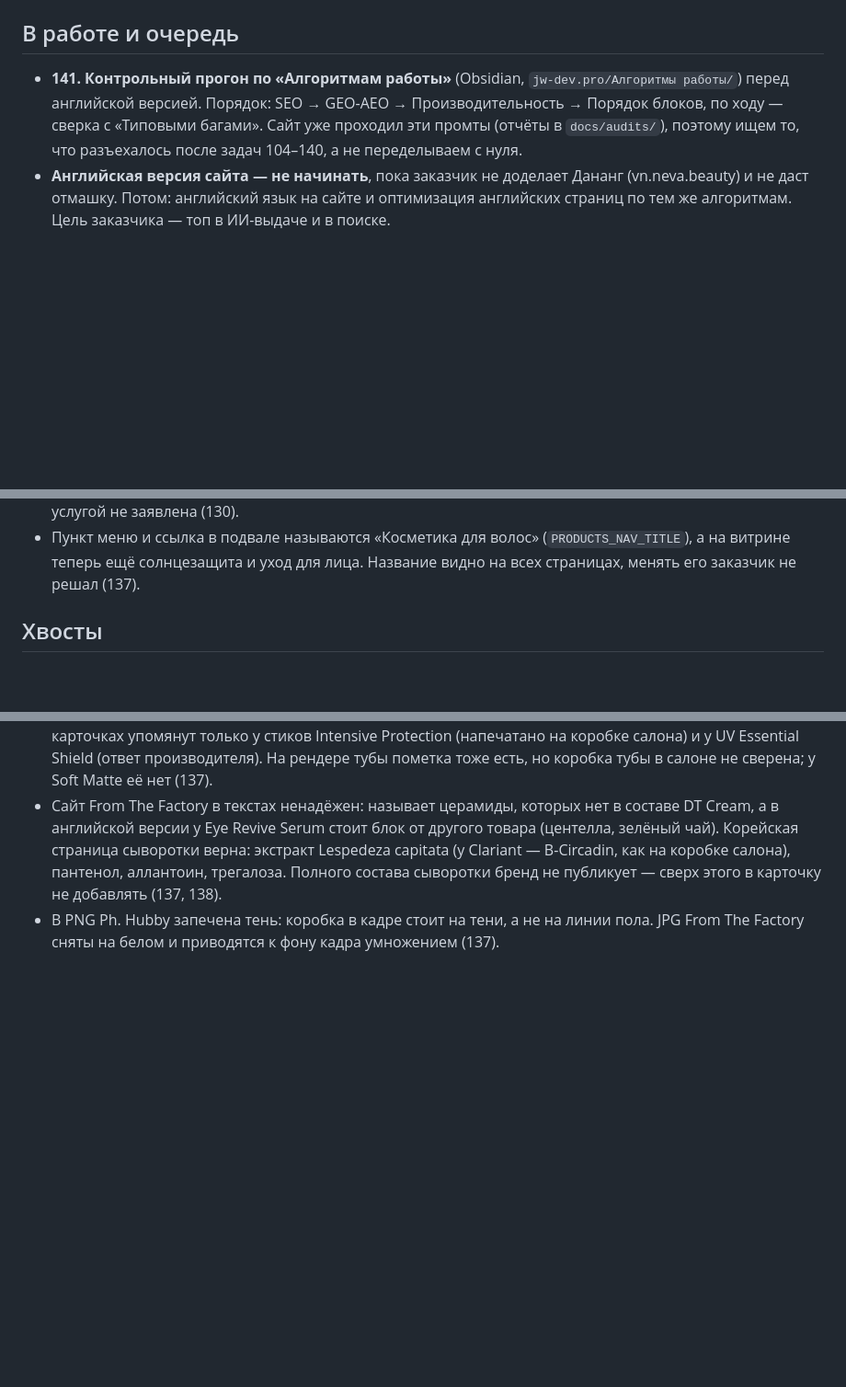
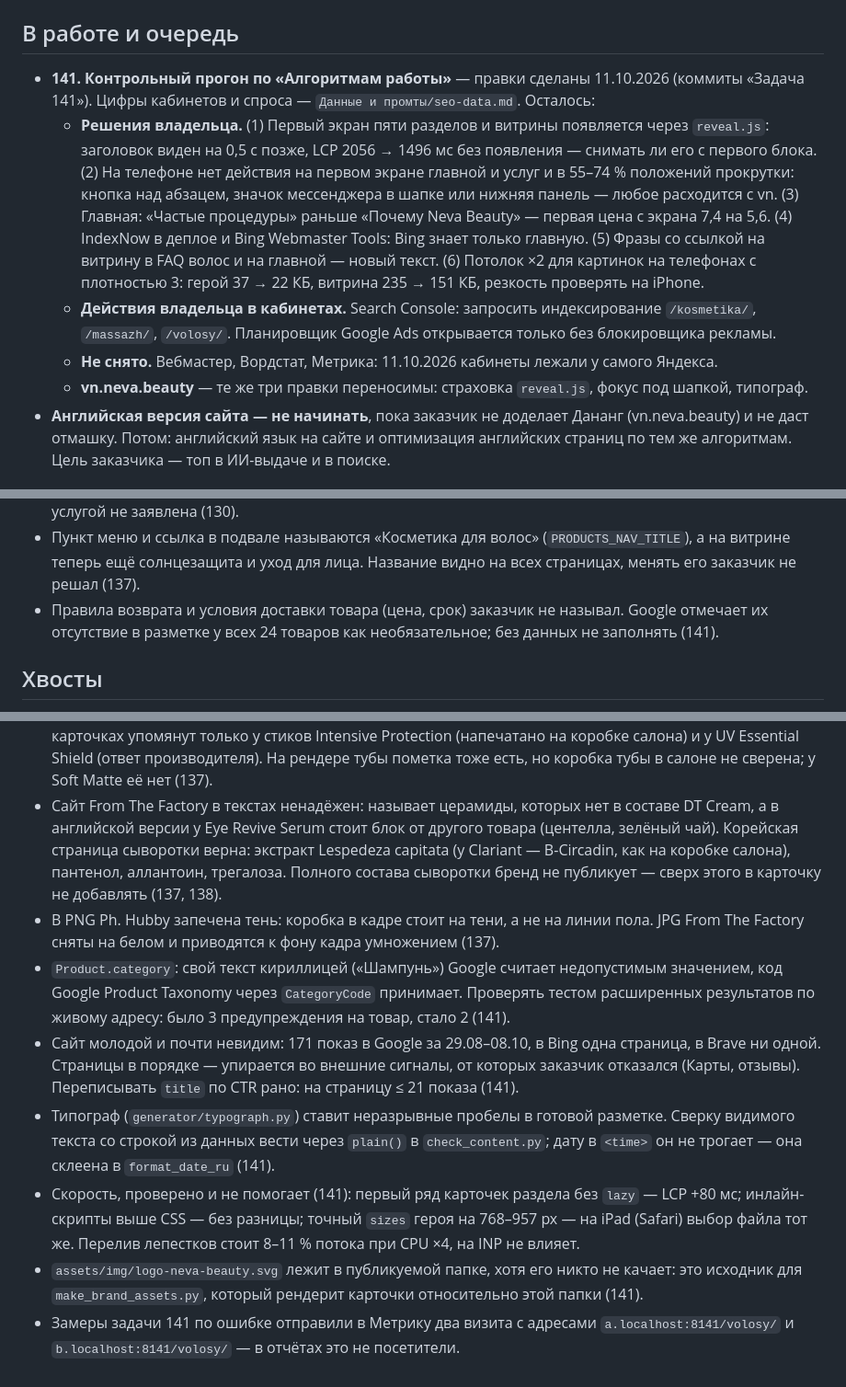
Before and after one commit to jw-git-hub/th.neva.beauty, a Markdown page: TODO.md, 3 parts joined by grey strips. Shown at 92% size. GitHub-like rendering; blank space fills up the shorter version.

Commit message:
Задача 141: в TODO — что осталось после контрольного прогона: решения владельца, действия в кабинетах, ловушки

```diff
--- a/TODO.md
+++ b/TODO.md
@@ -12,10 +12,22 @@
 
 ## В работе и очередь
 
-- **141. Контрольный прогон по «Алгоритмам работы»** (Obsidian, `jw-dev.pro/Алгоритмы работы/`)
-  перед английской версией. Порядок: SEO → GEO-AEO → Производительность → Порядок блоков,
-  по ходу — сверка с «Типовыми багами». Сайт уже проходил эти промты (отчёты в `docs/audits/`),
-  поэтому ищем то, что разъехалось после задач 104–140, а не переделываем с нуля.
+- **141. Контрольный прогон по «Алгоритмам работы»** — правки сделаны 11.10.2026 (коммиты
+  «Задача 141»). Цифры кабинетов и спроса — `Данные и промты/seo-data.md`. Осталось:
+  - **Решения владельца.** (1) Первый экран пяти разделов и витрины появляется через `reveal.js`:
+    заголовок виден на 0,5 с позже, LCP 2056 → 1496 мс без появления — снимать ли его с первого
+    блока. (2) На телефоне нет действия на первом экране главной и услуг и в 55–74 % положений
+    прокрутки: кнопка над абзацем, значок мессенджера в шапке или нижняя панель — любое расходится
+    с vn. (3) Главная: «Частые процедуры» раньше «Почему Neva Beauty» — первая цена с экрана 7,4
+    на 5,6. (4) IndexNow в деплое и Bing Webmaster Tools: Bing знает только главную. (5) Фразы
+    со ссылкой на витрину в FAQ волос и на главной — новый текст. (6) Потолок ×2 для картинок
+    на телефонах с плотностью 3: герой 37 → 22 КБ, витрина 235 → 151 КБ, резкость проверять
+    на iPhone.
+  - **Действия владельца в кабинетах.** Search Console: запросить индексирование `/kosmetika/`,
+    `/massazh/`, `/volosy/`. Планировщик Google Ads открывается только без блокировщика рекламы.
+  - **Не снято.** Вебмастер, Вордстат, Метрика: 11.10.2026 кабинеты лежали у самого Яндекса.
+  - **vn.neva.beauty** — те же три правки переносимы: страховка `reveal.js`, фокус под шапкой,
+    типограф.
 - **Английская версия сайта — не начинать**, пока заказчик не доделает Дананг (vn.neva.beauty)
   и не даст отмашку. Потом: английский язык на сайте и оптимизация английских страниц по тем же
   алгоритмам. Цель заказчика — топ в ИИ-выдаче и в поиске.
@@ -36,6 +48,8 @@
 - Пункт меню и ссылка в подвале называются «Косметика для волос» (`PRODUCTS_NAV_TITLE`),
   а на витрине теперь ещё солнцезащита и уход для лица. Название видно на всех страницах,
   менять его заказчик не решал (137).
+- Правила возврата и условия доставки товара (цена, срок) заказчик не называл. Google отмечает
+  их отсутствие в разметке у всех 24 товаров как необязательное; без данных не заполнять (141).
 
 ## Хвосты
 
@@ -118,3 +132,19 @@
   не публикует — сверх этого в карточку не добавлять (137, 138).
 - В PNG Ph. Hubby запечена тень: коробка в кадре стоит на тени, а не на линии пола. JPG
   From The Factory сняты на белом и приводятся к фону кадра умножением (137).
+- `Product.category`: свой текст кириллицей («Шампунь») Google считает недопустимым значением,
+  код Google Product Taxonomy через `CategoryCode` принимает. Проверять тестом расширенных
+  результатов по живому адресу: было 3 предупреждения на товар, стало 2 (141).
+- Сайт молодой и почти невидим: 171 показ в Google за 29.08–08.10, в Bing одна страница,
+  в Brave ни одной. Страницы в порядке — упирается во внешние сигналы, от которых заказчик
+  отказался (Карты, отзывы). Переписывать `title` по CTR рано: на страницу ≤ 21 показа (141).
+- Типограф (`generator/typograph.py`) ставит неразрывные пробелы в готовой разметке. Сверку
+  видимого текста со строкой из данных вести через `plain()` в `check_content.py`; дату
+  в `<time>` он не трогает — она склеена в `format_date_ru` (141).
+- Скорость, проверено и не помогает (141): первый ряд карточек раздела без `lazy` — LCP +80 мс;
+  инлайн-скрипты выше CSS — без разницы; точный `sizes` героя на 768–957 px — на iPad (Safari)
+  выбор файла тот же. Перелив лепестков стоит 8–11 % потока при CPU ×4, на INP не влияет.
+- `assets/img/logo-neva-beauty.svg` лежит в публикуемой папке, хотя его никто не качает: это
+  исходник для `make_brand_assets.py`, который рендерит карточки относительно этой папки (141).
+- Замеры задачи 141 по ошибке отправили в Метрику два визита с адресами
+  `a.localhost:8141/volosy/` и `b.localhost:8141/volosy/` — в отчётах это не посетители.
```
